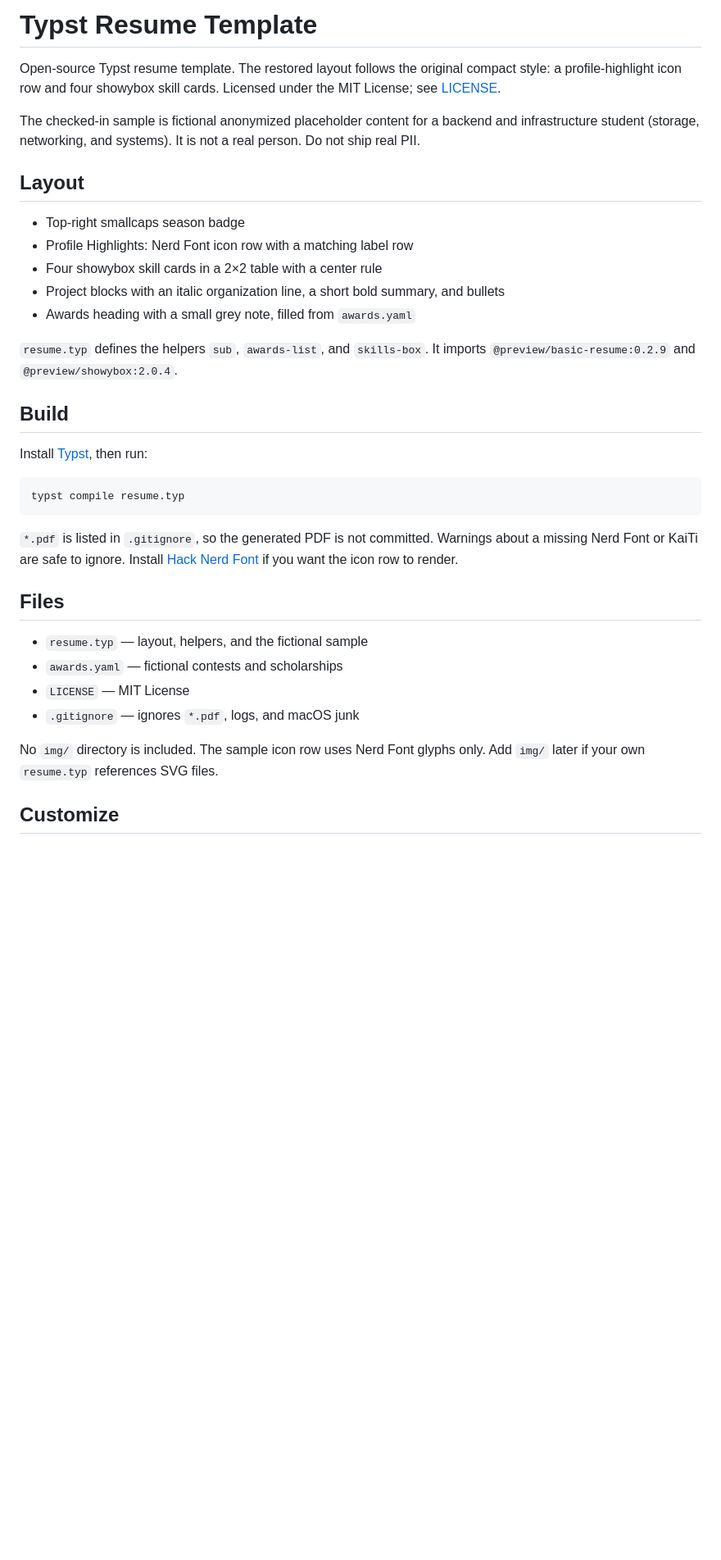
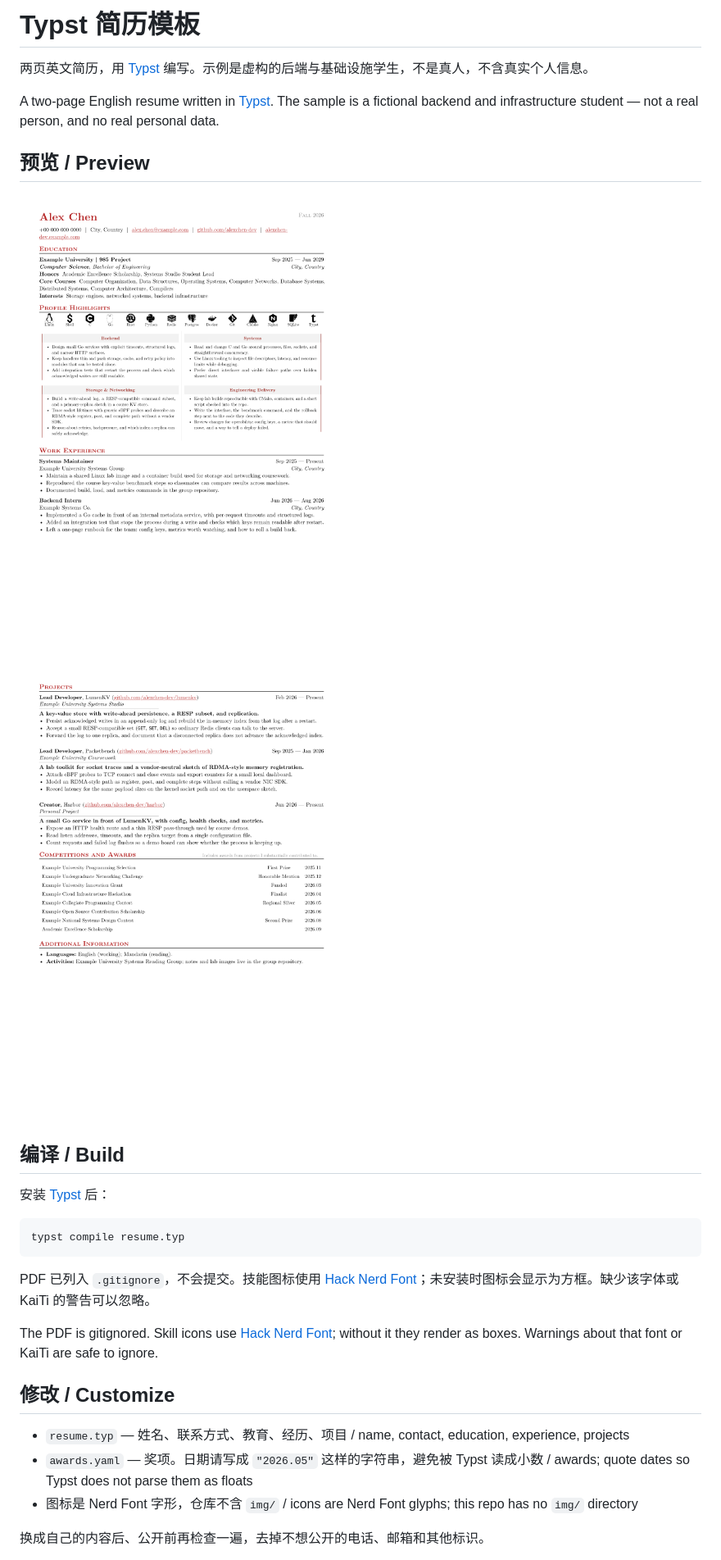
Before and after one commit to JasperStonnne/typst-resume-template, a Markdown page: README.md, the part around one of its changes. Shown at 82% size. Rendered like a GitHub page; pictures changed too: preview/page1.png (added), preview/page2.png (added); blank space fills up the shorter version.

Commit message:
docs: bilingual README with resume page previews (#3)
Show both compiled resume pages near the top, and keep Chinese and
English notes for build, customize, the fictional sample, and MIT.

Co-authored-by: Cursor Agent <cursoragent@cursor.com>
Co-authored-by: 軟核 <JasperStonnne@users.noreply.github.com>

````diff
--- a/README.md
+++ b/README.md
@@ -1,37 +1,32 @@
-# Typst Resume Template
+# Typst 简历模板
 
-Open-source Typst resume template. The restored layout follows the original compact style: a profile-highlight icon row and four showybox skill cards. Licensed under the MIT License; see [LICENSE](LICENSE).
+两页英文简历，用 [Typst](https://typst.app/) 编写。示例是虚构的后端与基础设施学生，不是真人，不含真实个人信息。
 
-The checked-in sample is fictional anonymized placeholder content for a backend and infrastructure student (storage, networking, and systems). It is not a real person. Do not ship real PII.
+A two-page English resume written in [Typst](https://typst.app/). The sample is a fictional backend and infrastructure student — not a real person, and no real personal data.
 
-## Layout
+## 预览 / Preview
 
-- Top-right smallcaps season badge
-- Profile Highlights: Nerd Font icon row with a matching label row
-- Four showybox skill cards in a 2×2 table with a center rule
-- Project blocks with an italic organization line, a short bold summary, and bullets
-- Awards heading with a small grey note, filled from `awards.yaml`
+![第 1 页 / Page 1](preview/page1.png)
 
-`resume.typ` defines the helpers `sub`, `awards-list`, and `skills-box`. It imports `@preview/basic-resume:0.2.9` and `@preview/showybox:2.0.4`.
+![第 2 页 / Page 2](preview/page2.png)
 
-## Build
+## 编译 / Build
 
-Install [Typst](https://typst.app/), then run:
+安装 [Typst](https://typst.app/) 后：
 
 ```sh
 typst compile resume.typ
 ```
 
-`*.pdf` is listed in `.gitignore`, so the generated PDF is not committed. Warnings about a missing Nerd Font or KaiTi are safe to ignore. Install [Hack Nerd Font](https://www.nerdfonts.com/) if you want the icon row to render.
+PDF 已列入 `.gitignore`，不会提交。技能图标使用 [Hack Nerd Font](https://www.nerdfonts.com/)；未安装时图标会显示为方框。缺少该字体或 KaiTi 的警告可以忽略。
 
-## Files
+The PDF is gitignored. Skill icons use [Hack Nerd Font](https://www.nerdfonts.com/); without it they render as boxes. Warnings about that font or KaiTi are safe to ignore.
 
-- `resume.typ` — layout, helpers, and the fictional sample
-- `awards.yaml` — fictional contests and scholarships
-- `LICENSE` — MIT License
-- `.gitignore` — ignores `*.pdf`, logs, and macOS junk
+## 修改 / Customize
 
-No `img/` directory is included. The sample icon row uses Nerd Font glyphs only. Add `img/` later if your own `resume.typ` references SVG files.
+- `resume.typ` — 姓名、联系方式、教育、经历、项目 / name, contact, education, experience, projects
+- `awards.yaml` — 奖项。日期请写成 `"2026.05"` 这样的字符串，避免被 Typst 读成小数 / awards; quote dates so Typst does not parse them as floats
+- 图标是 Nerd Font 字形，仓库不含 `img/` / icons are Nerd Font glyphs; this repo has no `img/` directory
 
-## Customize
+换成自己的内容后、公开前再检查一遍，去掉不想公开的电话、邮箱和其他标识。
 
````
Also changed, not shown: other parts of README.md (+4 -4 lines).
